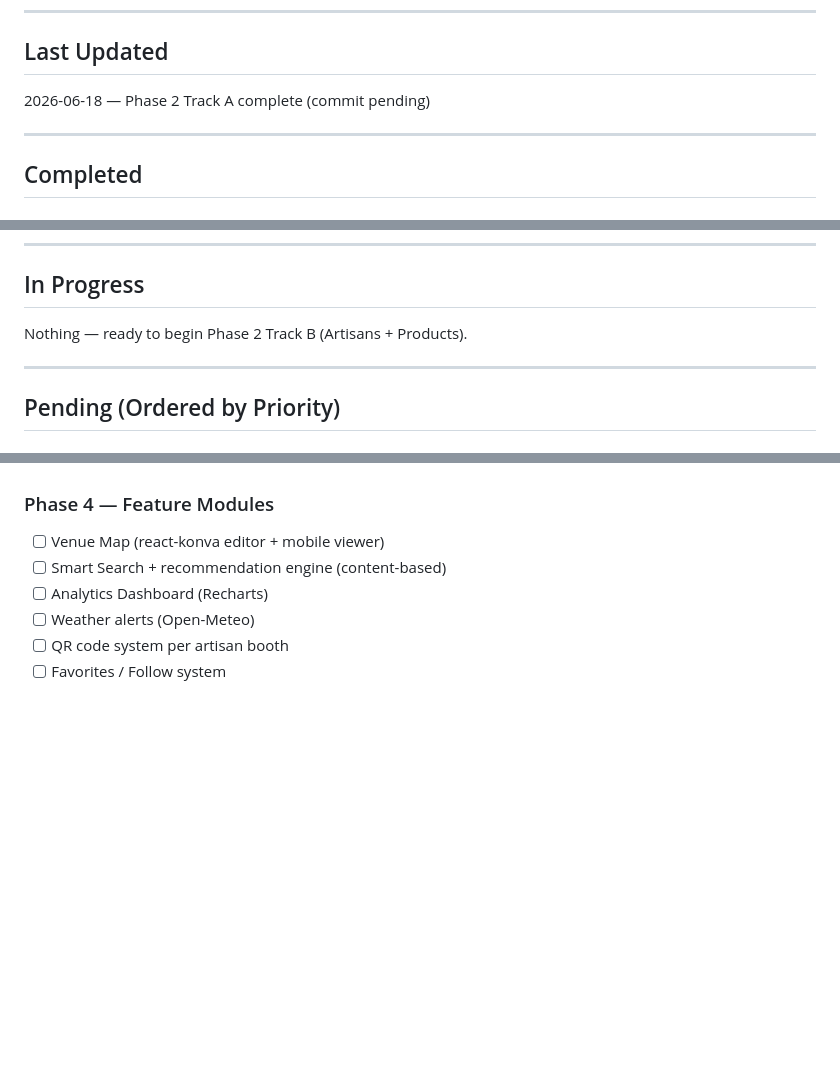
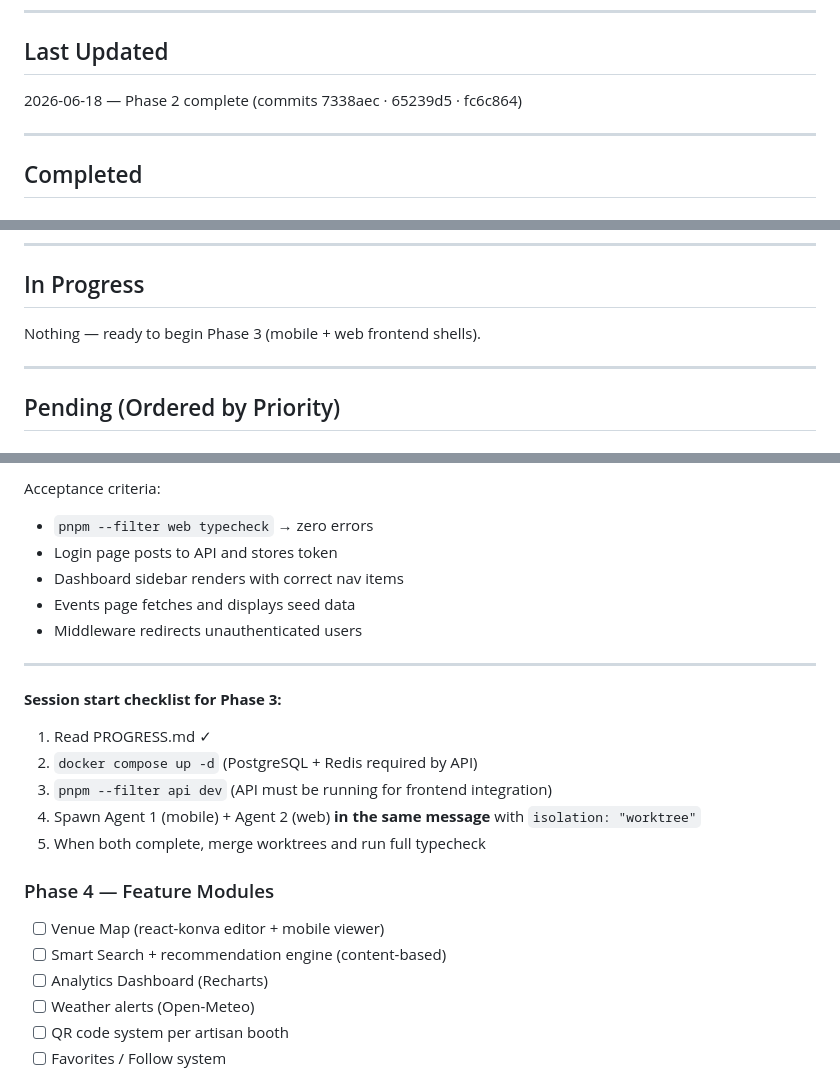
Before and after one commit to Ziark/OcioKM0, a Markdown page: PROGRESS.md, 3 parts joined by grey strips. GitHub-like rendering; blank space fills up the shorter version.

```diff
--- a/PROGRESS.md
+++ b/PROGRESS.md
@@ -5,7 +5,7 @@
 ---
 
 ## Last Updated
-2026-06-18 — Phase 2 Track A complete (commit pending)
+2026-06-18 — Phase 2 complete (commits 7338aec · 65239d5 · fc6c864)
 
 ---
 
@@ -42,7 +42,7 @@
 
 ## In Progress
 
-Nothing — ready to begin Phase 2 Track B (Artisans + Products).
+Nothing — ready to begin Phase 3 (mobile + web frontend shells).
 
 ---
 
@@ -87,3 +159,18 @@ Nothing — ready to begin Phase 2 Track B (Artisans + Products).
+Acceptance criteria:
+- `pnpm --filter web typecheck` → zero errors
+- Login page posts to API and stores token
+- Dashboard sidebar renders with correct nav items
+- Events page fetches and displays seed data
+- Middleware redirects unauthenticated users
+
+---
+
+**Session start checklist for Phase 3:**
+1. Read PROGRESS.md ✓
+2. `docker compose up -d` (PostgreSQL + Redis required by API)
+3. `pnpm --filter api dev` (API must be running for frontend integration)
+4. Spawn Agent 1 (mobile) + Agent 2 (web) **in the same message** with `isolation: "worktree"`
+5. When both complete, merge worktrees and run full typecheck
 
 ### Phase 4 — Feature Modules
 - [ ] Venue Map (react-konva editor + mobile viewer)
```
Also changed, not shown: other parts of PROGRESS.md (+82 -10 lines).
